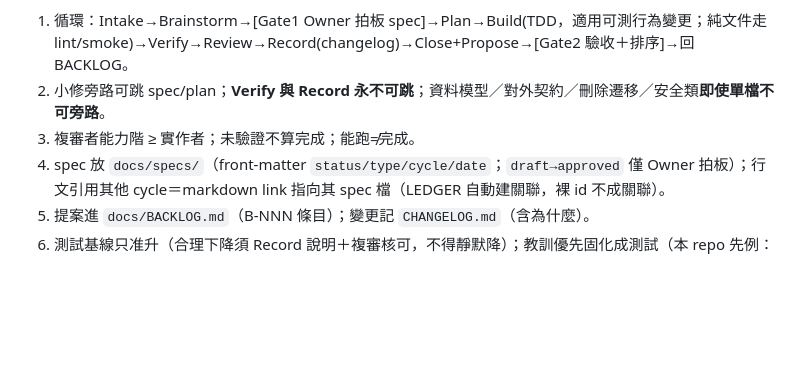
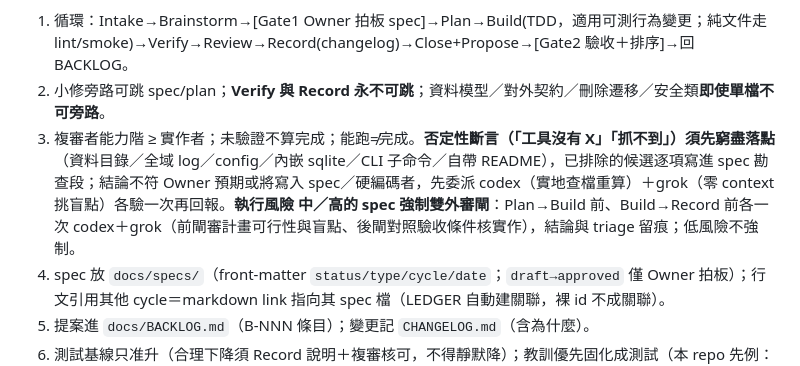
Before and after one commit to FFXIV-TW-tools/ffxiv-crafter, a Markdown page: AGENTS.md, the part around one of its changes. Rendered like a GitHub page; blank space fills up the shorter version.

```diff
--- a/AGENTS.md
+++ b/AGENTS.md
@@ -82,7 +82,7 @@ cd wasm && cargo test                   # 不變量：parse_action ∘ action_na
 
 1. 循環：Intake→Brainstorm→[Gate1 Owner 拍板 spec]→Plan→Build(TDD，適用可測行為變更；純文件走 lint/smoke)→Verify→Review→Record(changelog)→Close+Propose→[Gate2 驗收＋排序]→回 BACKLOG。
 2. 小修旁路可跳 spec/plan；**Verify 與 Record 永不可跳**；資料模型／對外契約／刪除遷移／安全類**即使單檔不可旁路**。
-3. 複審者能力階 ≥ 實作者；未驗證不算完成；能跑≠完成。
+3. 複審者能力階 ≥ 實作者；未驗證不算完成；能跑≠完成。**否定性斷言（「工具沒有 X」「抓不到」）須先窮盡落點**（資料目錄／全域 log／config／內嵌 sqlite／CLI 子命令／自帶 README），已排除的候選逐項寫進 spec 勘查段；結論不符 Owner 預期或將寫入 spec／硬編碼者，先委派 codex（實地查檔重算）＋grok（零 context 挑盲點）各驗一次再回報。**執行風險 中／高的 spec 強制雙外審閘**：Plan→Build 前、Build→Record 前各一次 codex＋grok（前閘審計畫可行性與盲點、後閘對照驗收條件核實作），結論與 triage 留痕；低風險不強制。
 4. spec 放 `docs/specs/`（front-matter `status/type/cycle/date`；`draft→approved` 僅 Owner 拍板）；行文引用其他 cycle＝markdown link 指向其 spec 檔（LEDGER 自動建關聯，裸 id 不成關聯）。
 5. 提案進 `docs/BACKLOG.md`（B-NNN 條目）；變更記 `CHANGELOG.md`（含為什麼）。
 6. 測試基線只准升（合理下降須 Record 說明＋複審核可，不得靜默降）；教訓優先固化成測試（本 repo 先例：`check-actions.py` 不變量、`cargo test` round-trip）。
```
Also changed, not shown: other parts of AGENTS.md (+1 -1 lines).
